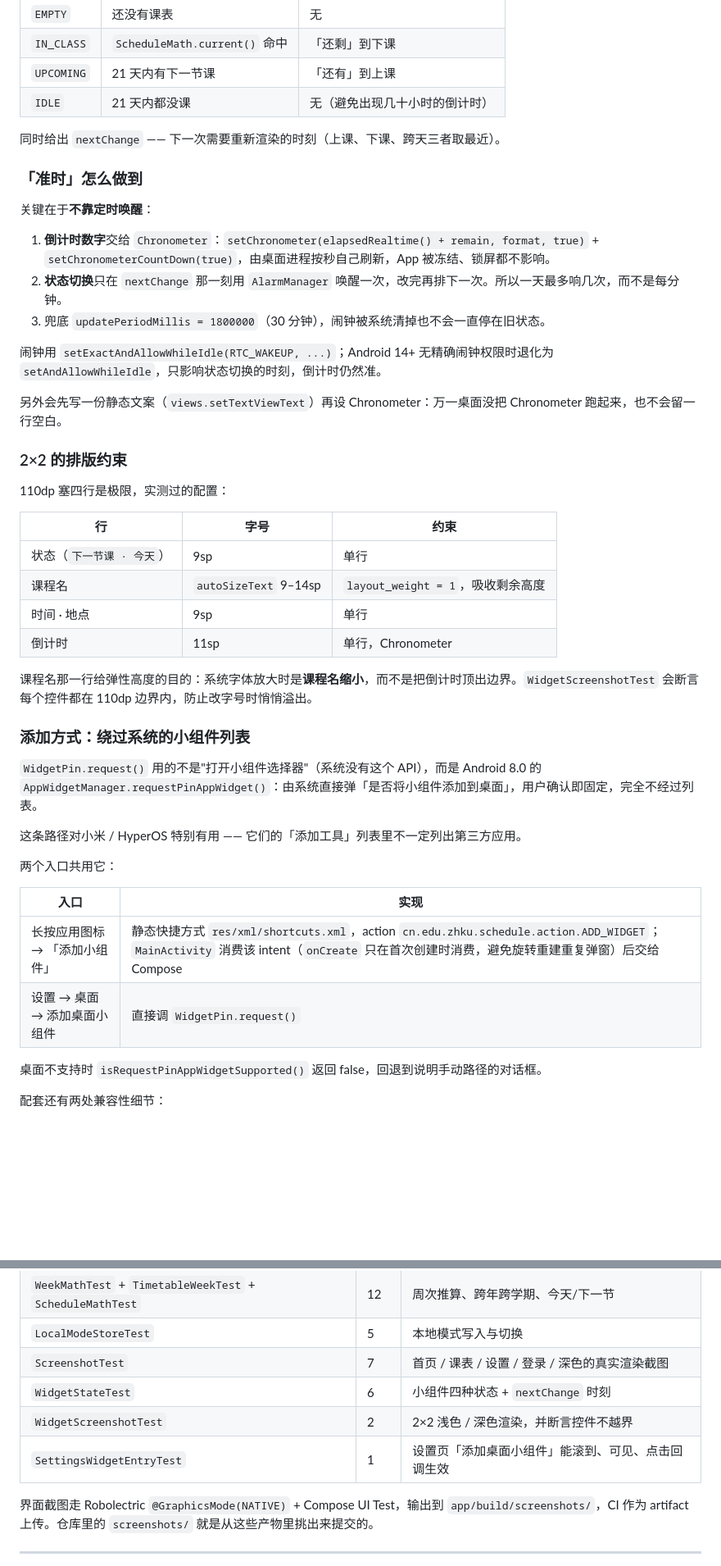
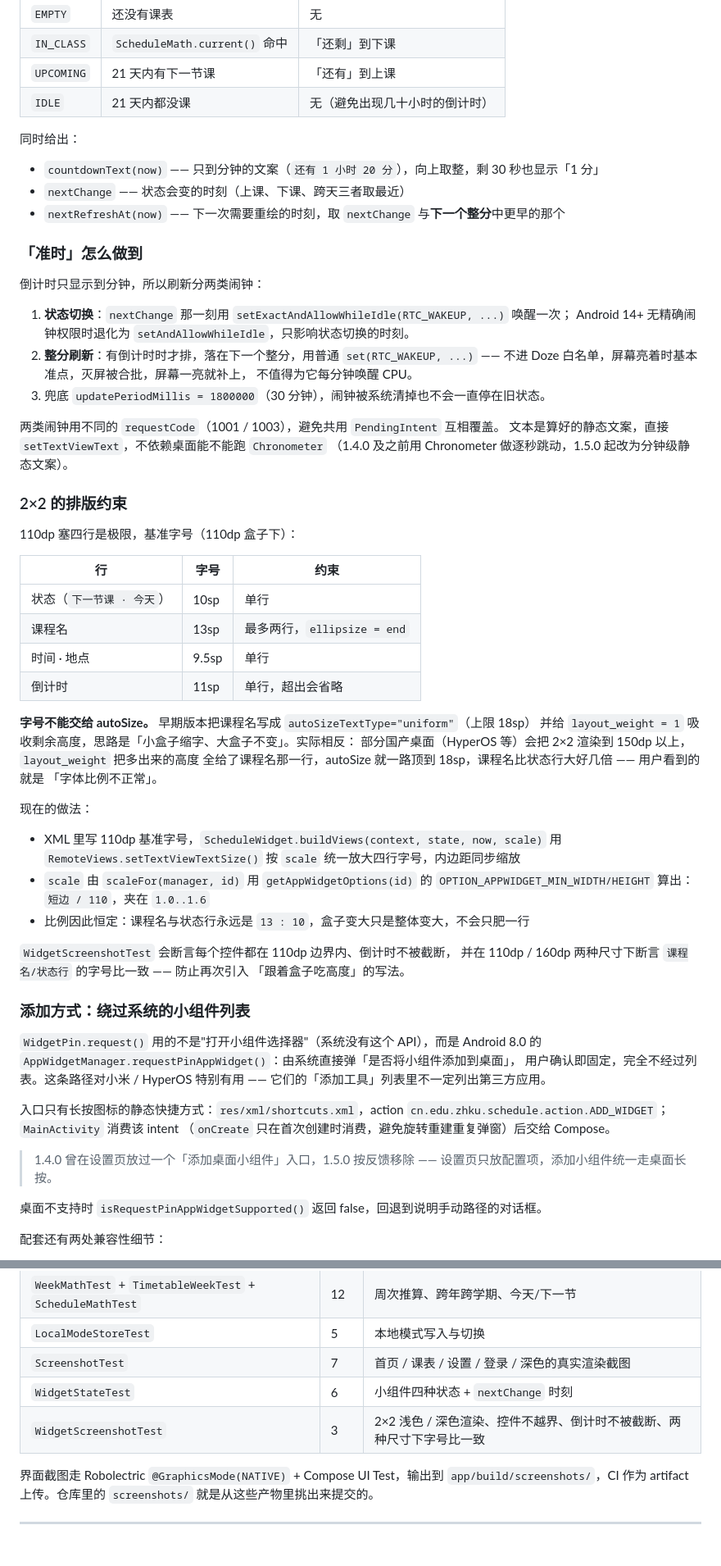
Before and after one commit to mackiont/ZHKUSchApp, a Markdown page: TECHNICAL.md, 2 parts joined by grey strips. Shown at 82% size. GitHub-like rendering; blank space fills up the shorter version.

```diff
--- a/TECHNICAL.md
+++ b/TECHNICAL.md
@@ -304,45 +304,69 @@ private suspend fun write(block: suspend (MutablePreferences) -> Unit) {
 | `UPCOMING` | 21 天内有下一节课 | 「还有」到上课 |
 | `IDLE` | 21 天内都没课 | 无（避免出现几十小时的倒计时） |
 
-同时给出 `nextChange` —— 下一次需要重新渲染的时刻（上课、下课、跨天三者取最近）。
+同时给出：
+
+- `countdownText(now)` —— 只到分钟的文案（`还有 1 小时 20 分`），向上取整，剩 30 秒也显示「1 分」
+- `nextChange` —— 状态会变的时刻（上课、下课、跨天三者取最近）
+- `nextRefreshAt(now)` —— 下一次需要重绘的时刻，取 `nextChange` 与**下一个整分**中更早的那个
 
 ### 「准时」怎么做到
 
-关键在于**不靠定时唤醒**：
+倒计时只显示到分钟，所以刷新分两类闹钟：
 
-1. **倒计时数字**交给 `Chronometer`：`setChronometer(elapsedRealtime() + remain, format, true)` + `setChronometerCountDown(true)`，由桌面进程按秒自己刷新，App 被冻结、锁屏都不影响。
-2. **状态切换**只在 `nextChange` 那一刻用 `AlarmManager` 唤醒一次，改完再排下一次。所以一天最多响几次，而不是每分钟。
+1. **状态切换**：`nextChange` 那一刻用 `setExactAndAllowWhileIdle(RTC_WAKEUP, ...)` 唤醒一次；
+   Android 14+ 无精确闹钟权限时退化为 `setAndAllowWhileIdle`，只影响状态切换的时刻。
+2. **整分刷新**：有倒计时时才排，落在下一个整分，用普通 `set(RTC_WAKEUP, ...)` ——
+   不进 Doze 白名单，屏幕亮着时基本准点，灭屏被合批，屏幕一亮就补上，
+   不值得为它每分钟唤醒 CPU。
 3. 兜底 `updatePeriodMillis = 1800000`（30 分钟），闹钟被系统清掉也不会一直停在旧状态。
 
-闹钟用 `setExactAndAllowWhileIdle(RTC_WAKEUP, ...)`；Android 14+ 无精确闹钟权限时退化为 `setAndAllowWhileIdle`，只影响状态切换的时刻，倒计时仍然准。
-
-另外会先写一份静态文案（`views.setTextViewText`）再设 Chronometer：万一桌面没把 Chronometer 跑起来，也不会留一行空白。
+两类闹钟用不同的 `requestCode`（1001 / 1003），避免共用 `PendingIntent` 互相覆盖。
+文本是算好的静态文案，直接 `setTextViewText`，不依赖桌面能不能跑 `Chronometer`
+（1.4.0 及之前用 Chronometer 做逐秒跳动，1.5.0 起改为分钟级静态文案）。
 
 ### 2×2 的排版约束
 
-110dp 塞四行是极限，实测过的配置：
+110dp 塞四行是极限，基准字号（110dp 盒子下）：
 
 | 行 | 字号 | 约束 |
 |---|---|---|
-| 状态（`下一节课 · 今天`） | 9sp | 单行 |
-| 课程名 | `autoSizeText` 9–14sp | `layout_weight = 1`，吸收剩余高度 |
-| 时间 · 地点 | 9sp | 单行 |
-| 倒计时 | 11sp | 单行，Chronometer |
+| 状态（`下一节课 · 今天`） | 10sp | 单行 |
+| 课程名 | 13sp | 最多两行，`ellipsize = end` |
+| 时间 · 地点 | 9.5sp | 单行 |
+| 倒计时 | 11sp | 单行，超出会省略 |
 
-课程名那一行给弹性高度的目的：系统字体放大时是**课程名缩小**，而不是把倒计时顶出边界。`WidgetScreenshotTest` 会断言每个控件都在 110dp 边界内，防止改字号时悄悄溢出。
+**字号不能交给 autoSize。** 早期版本把课程名写成 `autoSizeTextType="uniform"`（上限 18sp）
+并给 `layout_weight = 1` 吸收剩余高度，思路是「小盒子缩字、大盒子不变」。实际相反：
+部分国产桌面（HyperOS 等）会把 2×2 渲染到 150dp 以上，`layout_weight` 把多出来的高度
+全给了课程名那一行，autoSize 就一路顶到 18sp，课程名比状态行大好几倍 —— 用户看到的就是
+「字体比例不正常」。
+
+现在的做法：
+
+- XML 里写 110dp 基准字号，`ScheduleWidget.buildViews(context, state, now, scale)` 用
+  `RemoteViews.setTextViewTextSize()` 按 `scale` 统一放大四行字号，内边距同步缩放
+- `scale` 由 `scaleFor(manager, id)` 用 `getAppWidgetOptions(id)` 的
+  `OPTION_APPWIDGET_MIN_WIDTH/HEIGHT` 算出：`短边 / 110`，夹在 `1.0..1.6`
+- 比例因此恒定：课程名与状态行永远是 `13 : 10`，盒子变大只是整体变大，不会只肥一行
+
+`WidgetScreenshotTest` 会断言每个控件都在 110dp 边界内、倒计时不被截断，
+并在 110dp / 160dp 两种尺寸下断言 `课程名/状态行` 的字号比一致 —— 防止再次引入
+「跟着盒子吃高度」的写法。
 
 ### 添加方式：绕过系统的小组件列表
 
-`WidgetPin.request()` 用的不是"打开小组件选择器"（系统没有这个 API），而是 Android 8.0 的 `AppWidgetManager.requestPinAppWidget()`：由系统直接弹「是否将小组件添加到桌面」，用户确认即固定，完全不经过列表。
+`WidgetPin.request()` 用的不是"打开小组件选择器"（系统没有这个 API），而是 Android 8.0 的
+`AppWidgetManager.requestPinAppWidget()`：由系统直接弹「是否将小组件添加到桌面」，
+用户确认即固定，完全不经过列表。这条路径对小米 / HyperOS 特别有用 ——
+它们的「添加工具」列表里不一定列出第三方应用。
 
-这条路径对小米 / HyperOS 特别有用 —— 它们的「添加工具」列表里不一定列出第三方应用。
+入口只有长按图标的静态快捷方式：`res/xml/shortcuts.xml`，action
+`cn.edu.zhku.schedule.action.ADD_WIDGET`；`MainActivity` 消费该 intent
+（`onCreate` 只在首次创建时消费，避免旋转重建重复弹窗）后交给 Compose。
 
-两个入口共用它：
-
-| 入口 | 实现 |
-|---|---|
-| 长按应用图标 → 「添加小组件」 | 静态快捷方式 `res/xml/shortcuts.xml`，action `cn.edu.zhku.schedule.action.ADD_WIDGET`；`MainActivity` 消费该 intent（`onCreate` 只在首次创建时消费，避免旋转重建重复弹窗）后交给 Compose |
-| 设置 → 桌面 → 添加桌面小组件 | 直接调 `WidgetPin.request()` |
+> 1.4.0 曾在设置页放过一个「添加桌面小组件」入口，1.5.0 按反馈移除 ——
+> 设置页只放配置项，添加小组件统一走桌面长按。
 
 桌面不支持时 `isRequestPinAppWidgetSupported()` 返回 false，回退到说明手动路径的对话框。
 
@@ -436,8 +460,7 @@ val robolectricSdk35 by configurations.creating { isTransitive = false }
 | `LocalModeStoreTest` | 5 | 本地模式写入与切换 |
 | `ScreenshotTest` | 7 | 首页 / 课表 / 设置 / 登录 / 深色的真实渲染截图 |
 | `WidgetStateTest` | 6 | 小组件四种状态 + `nextChange` 时刻 |
-| `WidgetScreenshotTest` | 2 | 2×2 浅色 / 深色渲染，并断言控件不越界 |
-| `SettingsWidgetEntryTest` | 1 | 设置页「添加桌面小组件」能滚到、可见、点击回调生效 |
+| `WidgetScreenshotTest` | 3 | 2×2 浅色 / 深色渲染、控件不越界、倒计时不被截断、两种尺寸下字号比一致 |
 
 界面截图走 Robolectric `@GraphicsMode(NATIVE)` + Compose UI Test，输出到 `app/build/screenshots/`，CI 作为 artifact 上传。仓库里的 `screenshots/` 就是从这些产物里挑出来提交的。
 
```
Also changed, not shown: other parts of TECHNICAL.md (+3 -3 lines), README.md (+9 -8 lines), screenshots/settings.png, screenshots/settings_local.png, screenshots/widget.png, screenshots/widget_dark.png, 11 other files.
